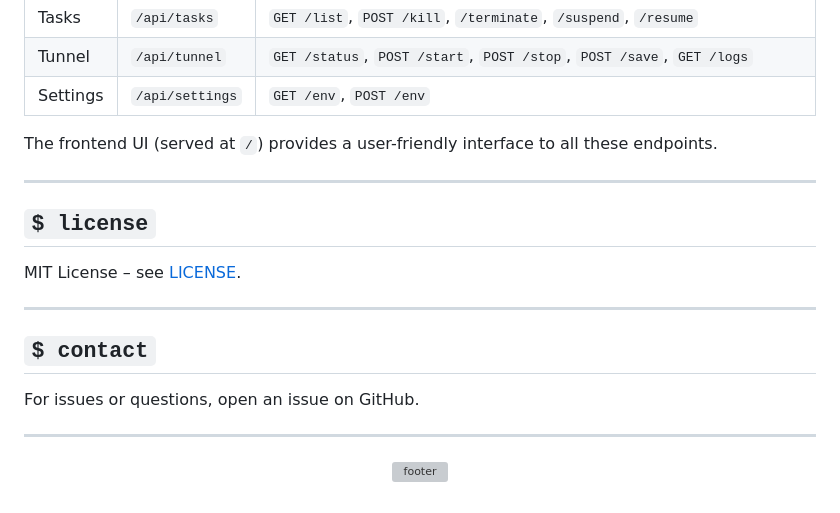
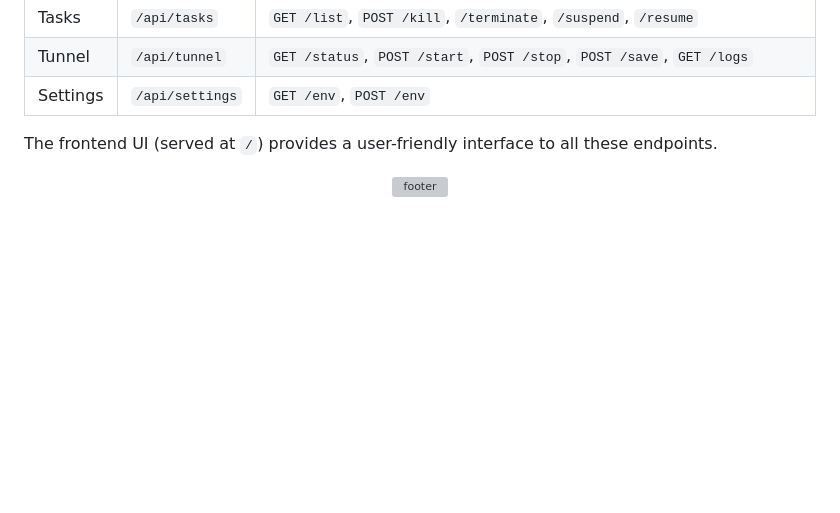
Before and after one commit to iNarrow12/NEOX, a Markdown page: README.md, the part around the change. Drawn GitHub-style; blank space fills up the shorter version; grey boxes are pictures that could not be loaded.

Commit message:
Remove license and contact sections from README
Removed sections about license and contact from README.

```diff
--- a/README.md
+++ b/README.md
@@ -186,20 +186,6 @@ POST /login
 
 The frontend UI (served at `/`) provides a user-friendly interface to all these endpoints.
 
----
-
-## `$ license`
-
-MIT License – see [LICENSE](LICENSE).
-
----
-
-## `$ contact`
-
-For issues or questions, open an issue on GitHub.
-
----
-
 <div align="center">
 
 ![footer](https://capsule-render.vercel.app/api?type=waving&color=gradient&customColorList=12,20,24&height=100&section=footer)
```
